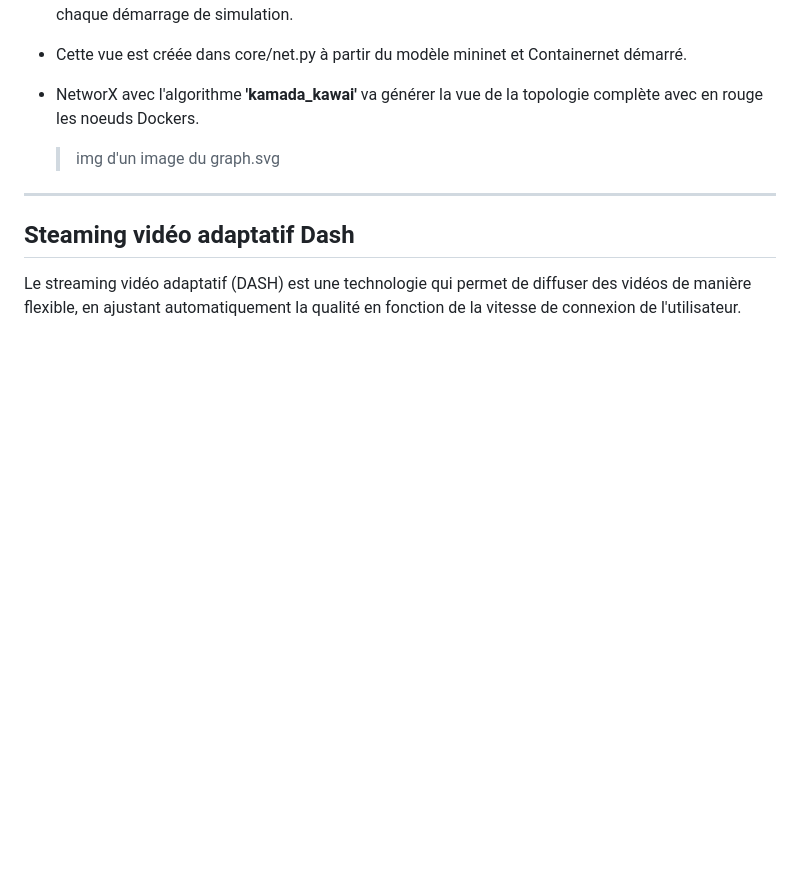
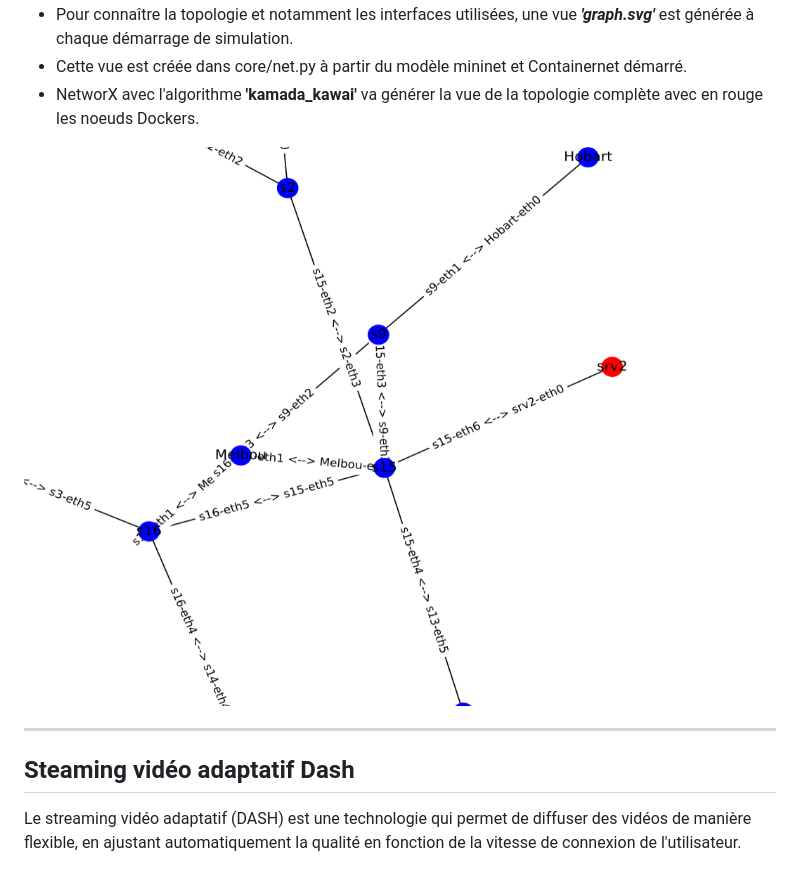
Before and after one commit to ThomasL53/SDN-MMR, a Markdown page: README.md, the part around the change. Drawn GitHub-style; blank space fills up the shorter version.

```diff
--- a/README.md
+++ b/README.md
@@ -120,7 +120,11 @@ self.net.addController('c0',controller=RemoteController, ip='127.0.0.1', port=66
 - Cette vue est créée dans core/net.py à partir du modèle mininet et Containernet démarré.
 - NetworX avec l'algorithme **'kamada_kawai'** va générer la vue de la topologie complète avec en rouge les noeuds Dockers.
 
-  > img d'un image du graph.svg
+<p align="center">
+	<img src="img/Graph.png"  width=50%/>
+
+</p>
+
 
 ----------------
 
```
